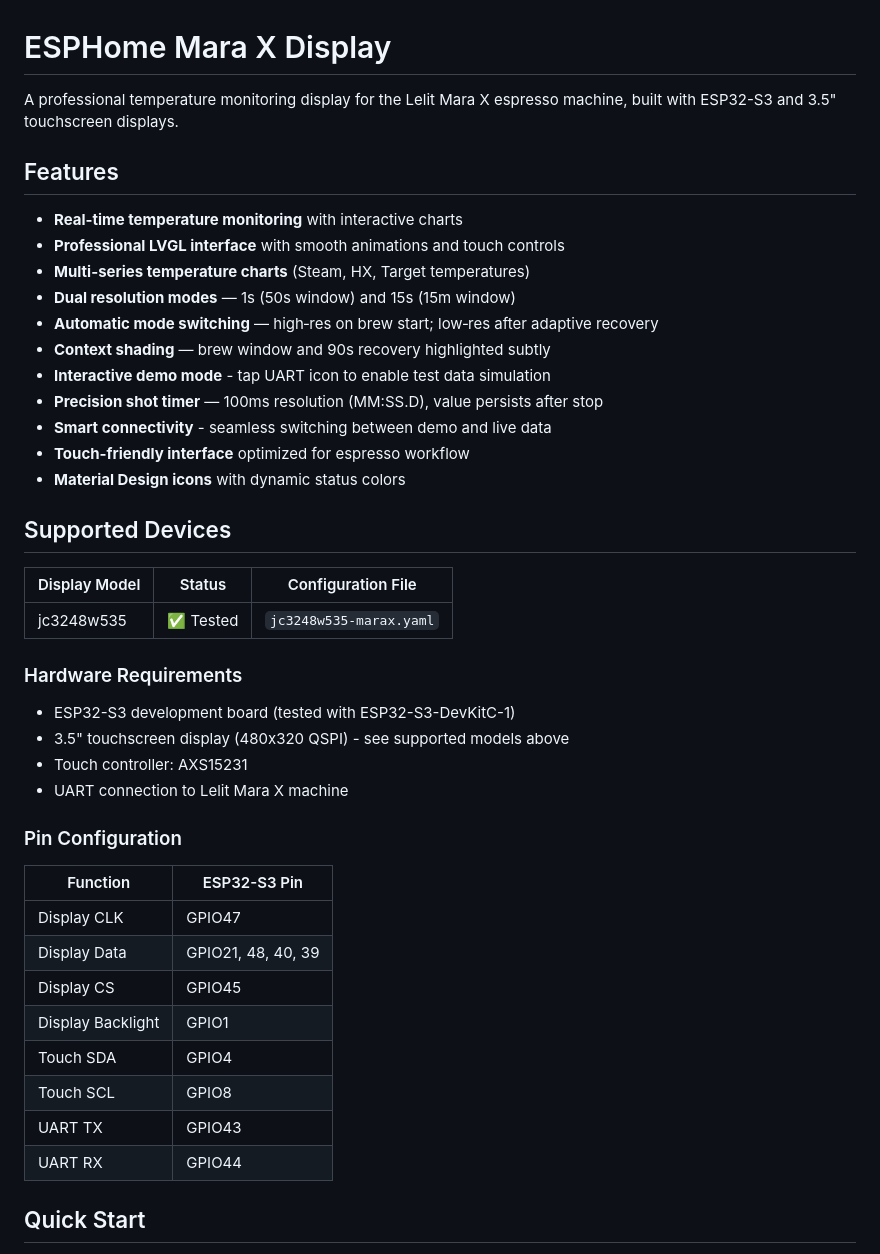
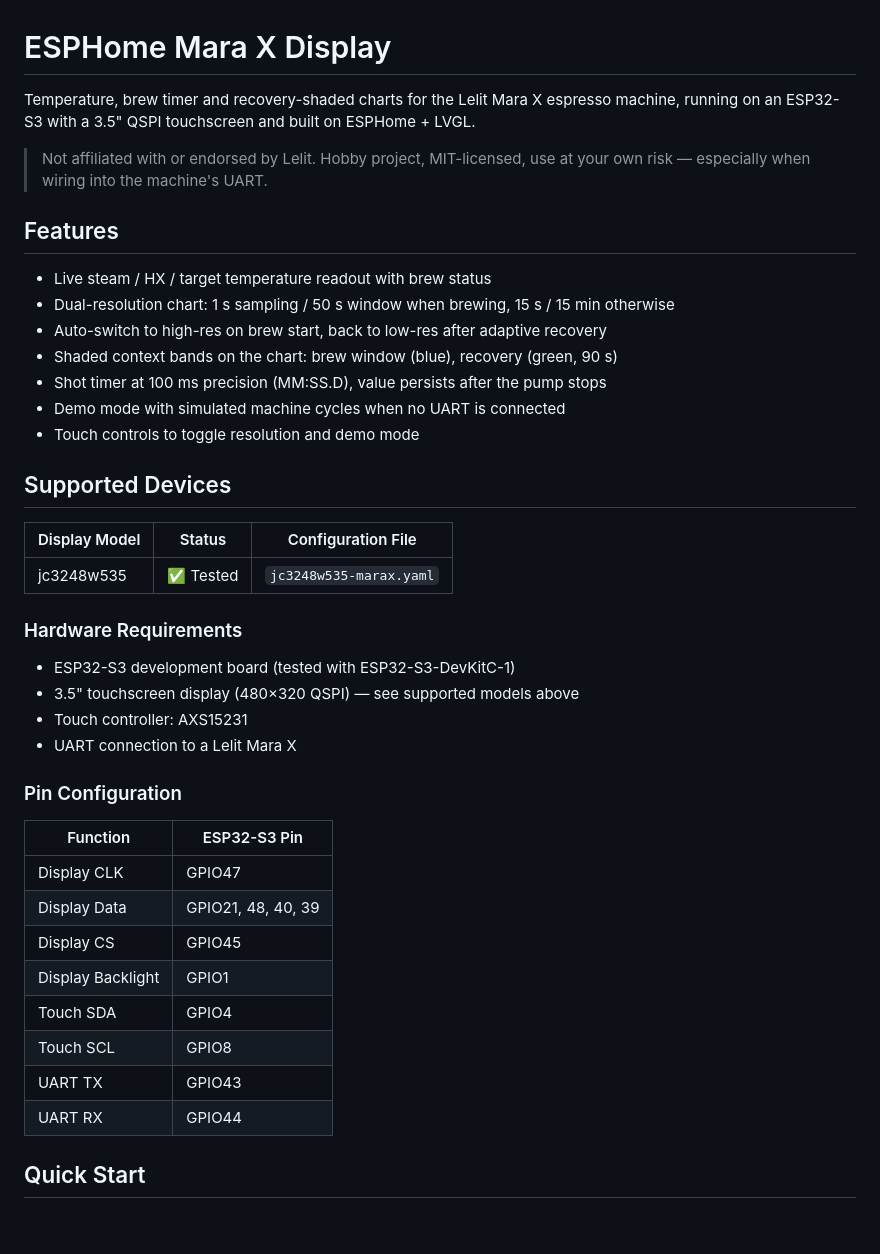
Before and after one commit to elsbrock/esphome-marax, a Markdown page: README.md, the part around one of its changes. Rendered like a GitHub page; blank space fills up the shorter version.

```diff
--- a/README.md
+++ b/README.md
@@ -1,46 +1,47 @@
 # ESPHome Mara X Display
 
-A professional temperature monitoring display for the Lelit Mara X espresso machine, built with ESP32-S3 and 3.5" touchscreen displays.
+Temperature, brew timer and recovery-shaded charts for the Lelit Mara X
+espresso machine, running on an ESP32-S3 with a 3.5" QSPI touchscreen and
+built on ESPHome + LVGL.
+
+> Not affiliated with or endorsed by Lelit. Hobby project, MIT-licensed,
+> use at your own risk — especially when wiring into the machine's UART.
 
 ## Features
 
-- **Real-time temperature monitoring** with interactive charts
-- **Professional LVGL interface** with smooth animations and touch controls
-- **Multi-series temperature charts** (Steam, HX, Target temperatures)
-- **Dual resolution modes** — 1s (50s window) and 15s (15m window)
-- **Automatic mode switching** — high‑res on brew start; low‑res after adaptive recovery
-- **Context shading** — brew window and 90s recovery highlighted subtly
-- **Interactive demo mode** - tap UART icon to enable test data simulation
-- **Precision shot timer** — 100ms resolution (MM:SS.D), value persists after stop
-- **Smart connectivity** - seamless switching between demo and live data
-- **Touch-friendly interface** optimized for espresso workflow
-- **Material Design icons** with dynamic status colors
+- Live steam / HX / target temperature readout with brew status
+- Dual-resolution chart: 1 s sampling / 50 s window when brewing, 15 s / 15 min otherwise
+- Auto-switch to high-res on brew start, back to low-res after adaptive recovery
+- Shaded context bands on the chart: brew window (blue), recovery (green, 90 s)
+- Shot timer at 100 ms precision (MM:SS.D), value persists after the pump stops
+- Demo mode with simulated machine cycles when no UART is connected
+- Touch controls to toggle resolution and demo mode
 
 ## Supported Devices
 
-| Display Model | Status | Configuration File |
-|---------------|--------|--------------------|
-| jc3248w535 | ✅ Tested | `jc3248w535-marax.yaml` |
+| Display Model | Status     | Configuration File         |
+|---------------|------------|----------------------------|
+| jc3248w535    | ✅ Tested   | `jc3248w535-marax.yaml`    |
 
 ### Hardware Requirements
 
 - ESP32-S3 development board (tested with ESP32-S3-DevKitC-1)
-- 3.5" touchscreen display (480x320 QSPI) - see supported models above
+- 3.5" touchscreen display (480×320 QSPI) — see supported models above
 - Touch controller: AXS15231
-- UART connection to Lelit Mara X machine
+- UART connection to a Lelit Mara X
 
 ### Pin Configuration
 
-| Function | ESP32-S3 Pin |
-|----------|--------------|
-| Display CLK | GPIO47 |
-| Display Data | GPIO21, 48, 40, 39 |
-| Display CS | GPIO45 |
-| Display Backlight | GPIO1 |
-| Touch SDA | GPIO4 |
-| Touch SCL | GPIO8 |
-| UART TX | GPIO43 |
-| UART RX | GPIO44 |
+| Function          | ESP32-S3 Pin           |
+|-------------------|------------------------|
+| Display CLK       | GPIO47                 |
+| Display Data      | GPIO21, 48, 40, 39     |
+| Display CS        | GPIO45                 |
+| Display Backlight | GPIO1                  |
+| Touch SDA         | GPIO4                  |
+| Touch SCL         | GPIO8                  |
+| UART TX           | GPIO43                 |
+| UART RX           | GPIO44                 |
 
 ## Quick Start
 
```
Also changed, not shown: other parts of README.md (+96 -118 lines).
